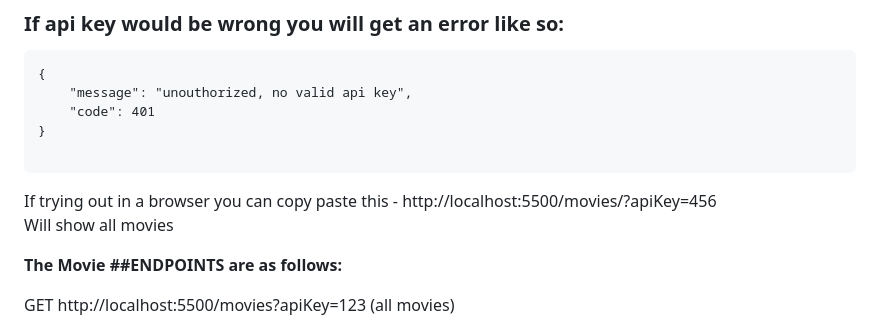
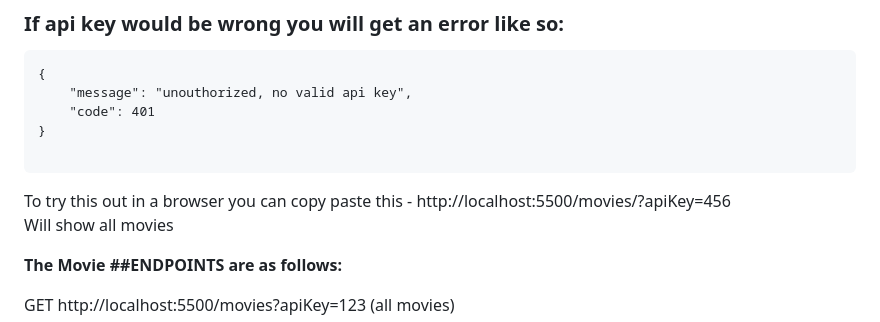
Before and after one commit to xxrobone/jolintalt, a Markdown page: README.md, the part around the change. Rendered like a GitHub page.

````diff
--- a/README.md
+++ b/README.md
@@ -32,7 +32,7 @@ List of keys:<br>
 
 ```
 
-If trying out in a browser you can copy paste this - http://localhost:5500/movies/?apiKey=456 <br>
+To try this out in a browser you can copy paste this - http://localhost:5500/movies/?apiKey=456 <br>
 Will show all movies
 
 **The Movie ##ENDPOINTS are as follows:** <br>
````
